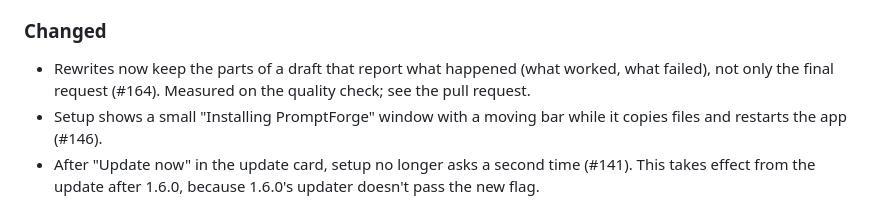
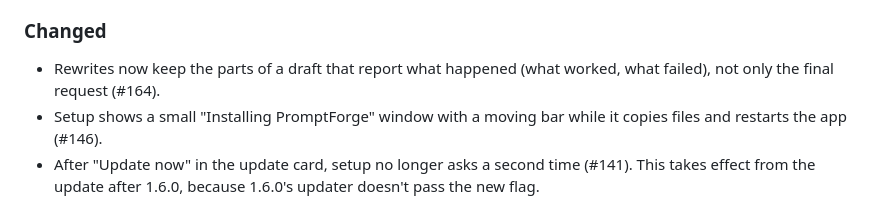
Before and after one commit to Maneet7805/PromptForge, a Markdown page: CHANGELOG.md, the part around the change. Drawn GitHub-style.

Commit message:
docs: keep the changelog line plain (#164)

```diff
--- a/CHANGELOG.md
+++ b/CHANGELOG.md
@@ -13,7 +13,7 @@ All notable changes to PromptForge are listed here. The format follows [Keep a C
 - Voice: recordings with only typing, clicks, breathing or room noise are no longer sent for transcription, so they stop turning into words like "Thank you."; a small speech model now checks that someone actually spoke (#66). Very quiet or whispered words may be treated as no speech.
 
 ### Changed
-- Rewrites now keep the parts of a draft that report what happened (what worked, what failed), not only the final request (#164). Measured on the quality check; see the pull request.
+- Rewrites now keep the parts of a draft that report what happened (what worked, what failed), not only the final request (#164).
 - Setup shows a small "Installing PromptForge" window with a moving bar while it copies files and restarts the app (#146).
 - After "Update now" in the update card, setup no longer asks a second time (#141). This takes effect from the update after 1.6.0, because 1.6.0's updater doesn't pass the new flag.
 
```
